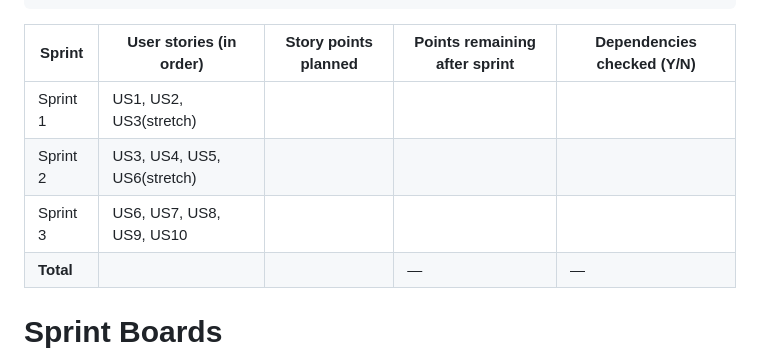
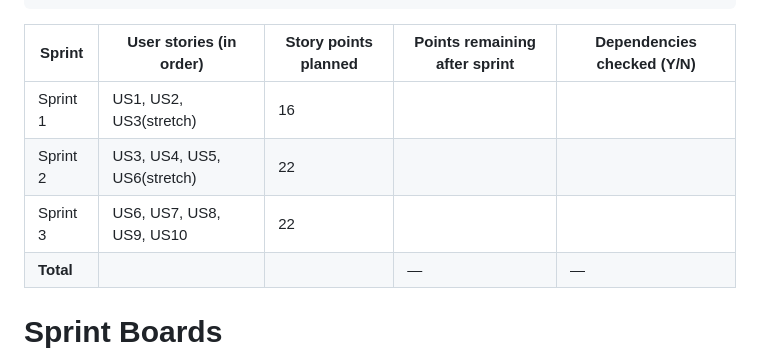
Before and after one commit to lunarOntologist/CS3250_prj-2, a Markdown page: README.md, the part around the change. Rendered like a GitHub page.

Commit message:
Editing Sprint Planning table

```diff
--- a/README.md
+++ b/README.md
@@ -149,9 +149,9 @@ Justification (one or two sentences: team size, hours available, course load): <
 
 | Sprint | User stories (in order) | Story points planned | Points remaining after sprint | Dependencies checked (Y/N) |
 | --- | --- | --- | --- | --- |
-| Sprint 1 | US1, US2, US3(stretch)|  |  |  |
-| Sprint 2 | US3, US4, US5, US6(stretch)  |  |  |  |
-| Sprint 3 | US6, US7, US8, US9, US10 |  |  |  |
+| Sprint 1 | US1, US2, US3(stretch)| 16 |  |  |
+| Sprint 2 | US3, US4, US5, US6(stretch)  | 22 |  |  |
+| Sprint 3 | US6, US7, US8, US9, US10 | 22 |  |  |
 | **Total** |  |  | — | — |
 
 # Sprint Boards
```
